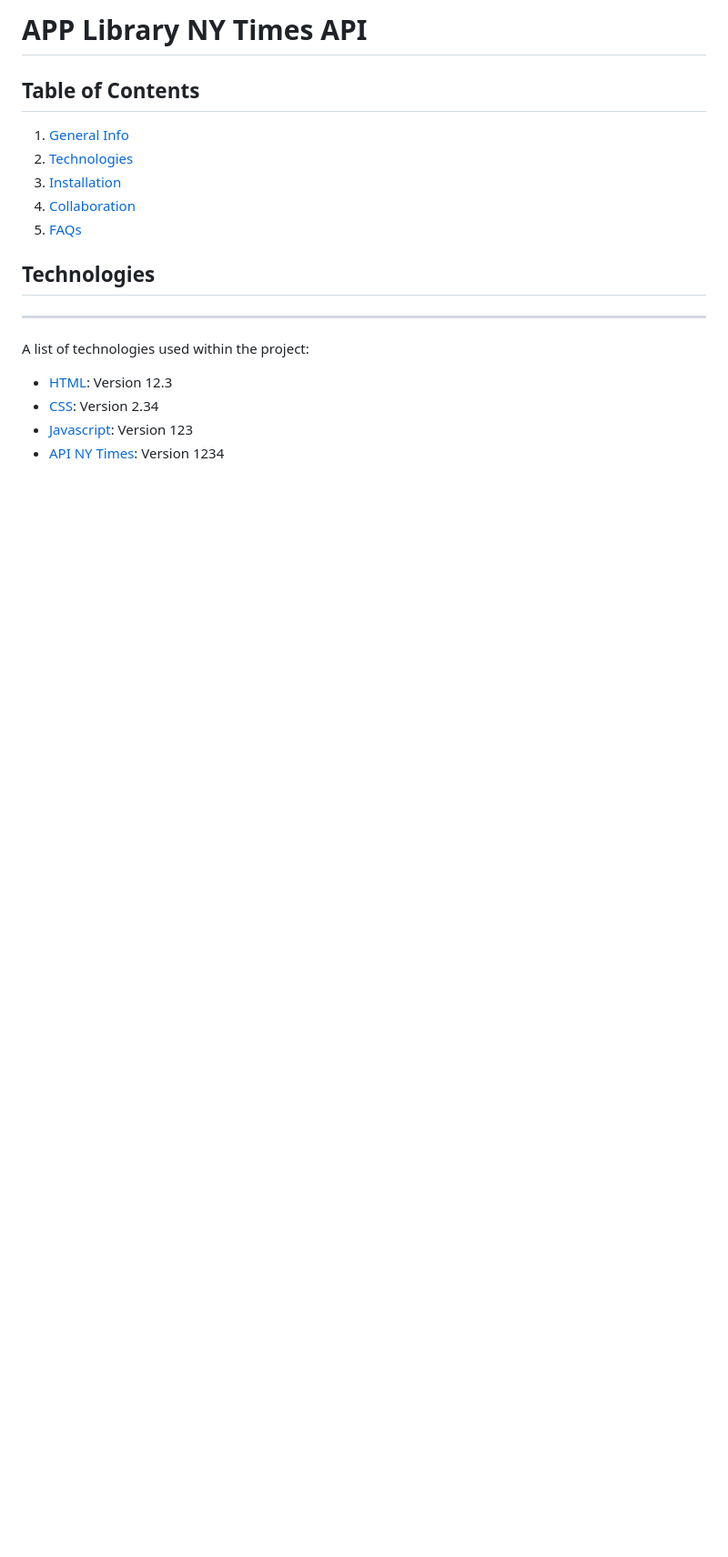
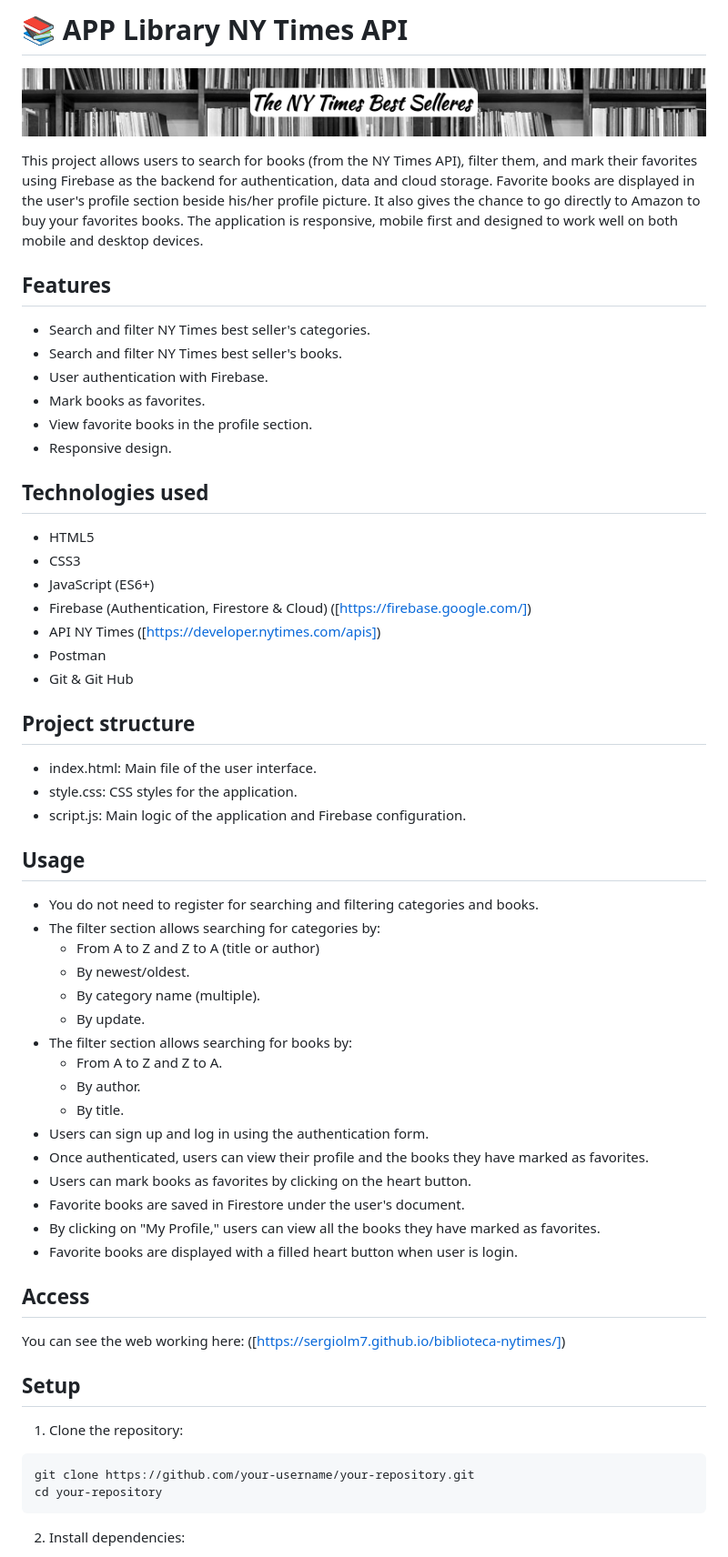
Before and after one commit to SergioLM7/biblioteca-nytimes, a Markdown page: README.md, the part around the change printed below. Shown: that part at 91% size. Drawn GitHub-style; pictures changed too: images/banner-readme.jpg (added); blank space fills up the shorter version.

Commit message:
readme y últimos detalles CSS

````diff
--- a/README.md
+++ b/README.md
@@ -1,21 +1,61 @@
-# APP Library NY Times API
-
-## Table of Contents
-1. [General Info](#general-info)
-2. [Technologies](#technologies)
-3. [Installation](#installation)
-4. [Collaboration](#collaboration)
-5. [FAQs](#faqs)
+# 📚 APP Library NY Times API
+<a href="https://sergiolm7.github.io/biblioteca-nytimes/" target="_blank"> <img src="./images/banner-readme.jpg"/></a>
 
 
+This project allows users to search for books (from the NY Times API), filter them, and mark their favorites using Firebase as the backend for authentication, data and cloud storage. Favorite books are displayed in the user's profile section beside his/her profile picture. It also gives the chance to go directly to Amazon to buy your favorites books. The application is responsive, mobile first and designed to work well on both mobile and desktop devices.
 
+## Features
+* Search and filter NY Times best seller's categories.
+* Search and filter NY Times best seller's books.
+* User authentication with Firebase.
+* Mark books as favorites.
+* View favorite books in the profile section.
+* Responsive design.
 
-## Technologies
-***
-A list of technologies used within the project:
-* [HTML](https://example.com): Version 12.3
-* [CSS](https://example.com): Version 2.34
-* [Javascript](https://example.com): Version 123
-* [API NY Times](https://example.com): Version 1234
+## Technologies used
+* HTML5
+* CSS3
+* JavaScript (ES6+)
+* Firebase (Authentication, Firestore & Cloud) ([https://firebase.google.com/])
+* API NY Times ([https://developer.nytimes.com/apis])
+* Postman
+* Git & Git Hub
 
+## Project structure
+* index.html: Main file of the user interface.
+* style.css: CSS styles for the application.
+* script.js: Main logic of the application and Firebase configuration.
 
+## Usage
+
+* You do not need to register for searching and filtering categories and books.
+* The filter section allows searching for categories by:
+    - From A to Z and Z to A (title or author)
+    - By newest/oldest.
+    - By category name (multiple).
+    - By update.
+* The filter section allows searching for books by:
+    - From A to Z and Z to A.
+    - By author.
+    - By title.
+* Users can sign up and log in using the authentication form.
+* Once authenticated, users can view their profile and the books they have marked as favorites.
+* Users can mark books as favorites by clicking on the heart button.
+* Favorite books are saved in Firestore under the user's document.
+* By clicking on "My Profile," users can view all the books they have marked as favorites.
+* Favorite books are displayed with a filled heart button when user is login.
+
+## Access
+You can see the web working here: ([https://sergiolm7.github.io/biblioteca-nytimes/])
+
+## Setup
+
+1. Clone the repository:
+
+```bash
+git clone https://github.com/your-username/your-repository.git
+cd your-repository
+```
+
+2. Install dependencies:
+
````
Also changed, not shown: other parts of README.md (+31 -0 lines), 2 other files.
